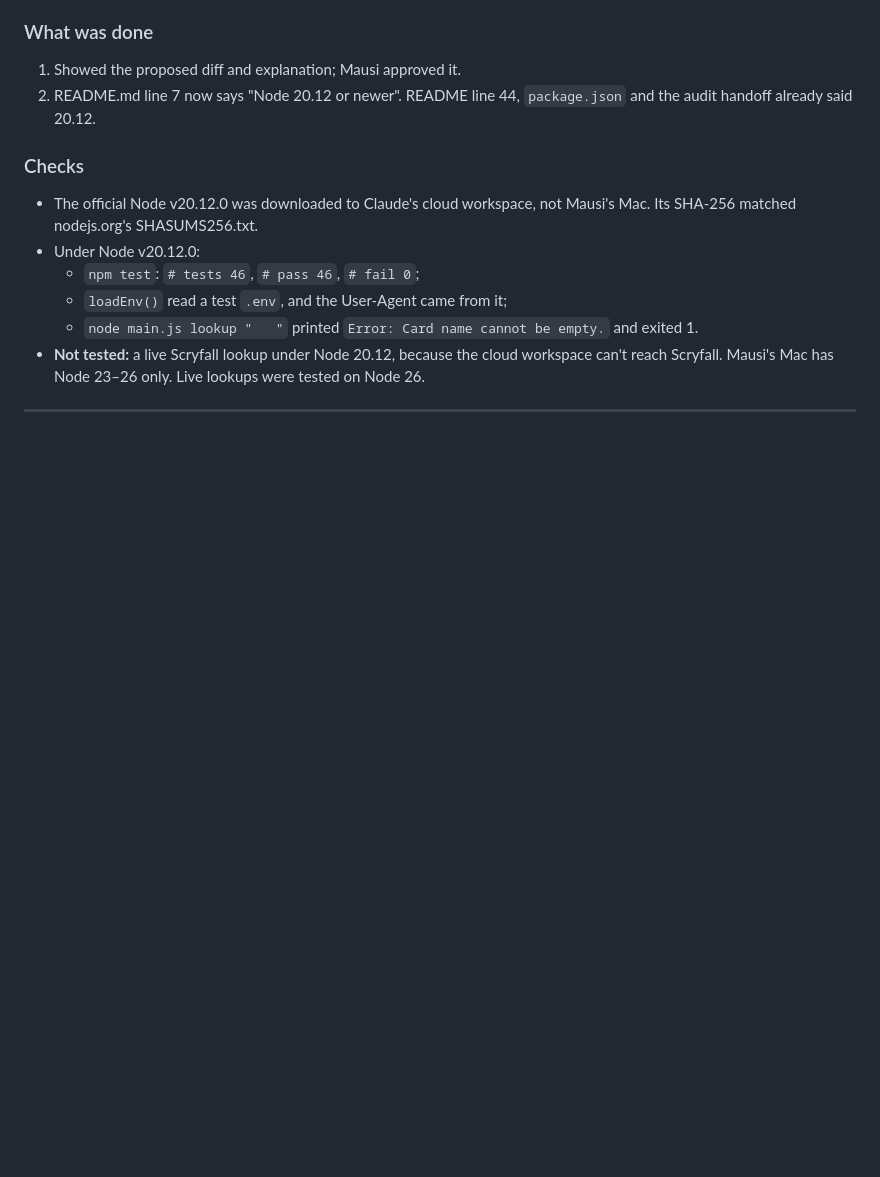
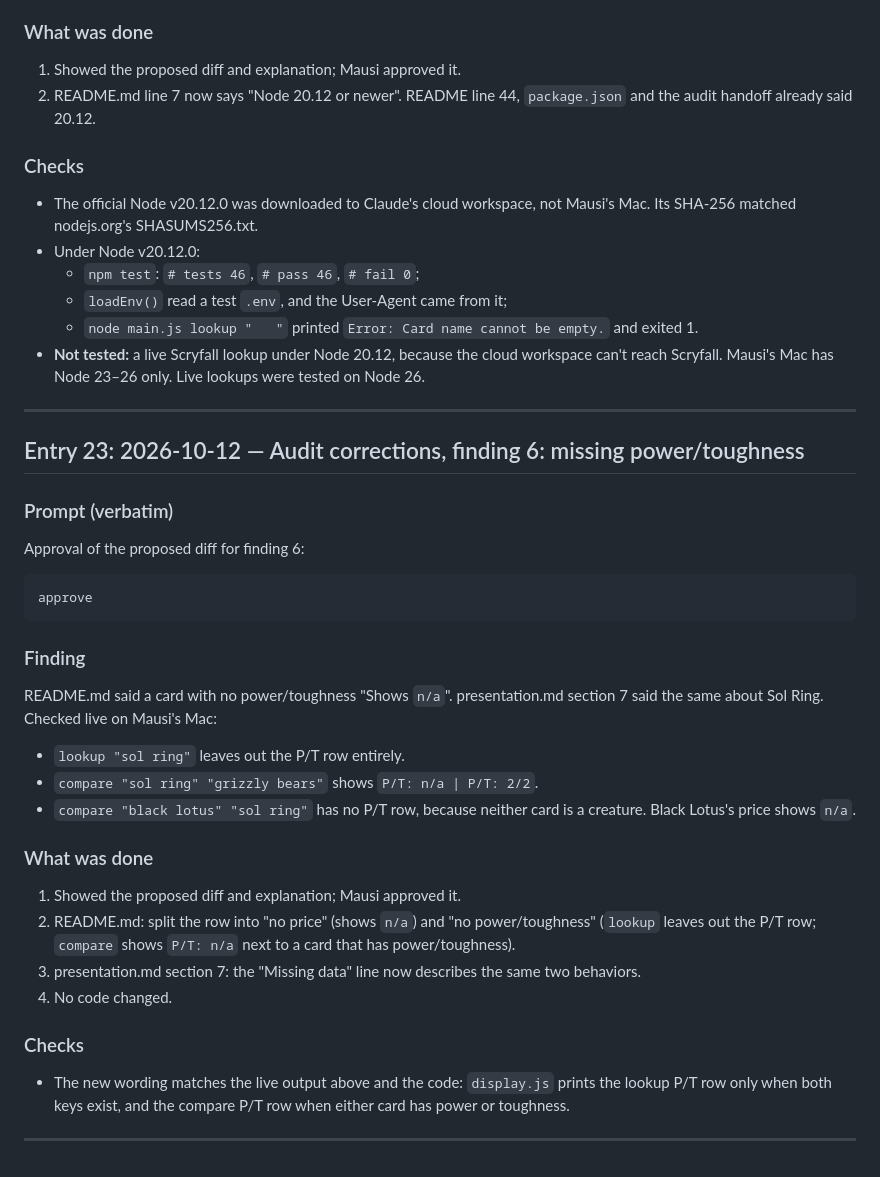
Before and after one commit to miasmith81/next_chapter_week_4_build_day_an_app_that_uses_an_api, a Markdown page: prompt_log.md, the part around the change. Rendered like a GitHub page; blank space fills up the shorter version.

Commit message:
Describe missing power/toughness accurately (audit finding 6)
Co-Authored-By: Claude Opus 5.5 (1M context) <noreply@anthropic.com>
Claude-Session: https://claude.ai/code/session_01Jx2Njt5cwBKZEpBLX2d7AQ

`````diff
--- a/prompt_log.md
+++ b/prompt_log.md
@@ -984,3 +984,33 @@ README.md line 7 said "Node 20 or newer", but `package.json` requires `>=20.12`
 - **Not tested:** a live Scryfall lookup under Node 20.12, because the cloud workspace can't reach Scryfall. Mausi's Mac has Node 23–26 only. Live lookups were tested on Node 26.
 
 ---
+
+## Entry 23: 2026-10-12 — Audit corrections, finding 6: missing power/toughness
+
+### Prompt (verbatim)
+
+Approval of the proposed diff for finding 6:
+
+````text
+approve
+````
+
+### Finding
+
+README.md said a card with no power/toughness "Shows `n/a`". presentation.md section 7 said the same about Sol Ring. Checked live on Mausi's Mac:
+- `lookup "sol ring"` leaves out the P/T row entirely.
+- `compare "sol ring" "grizzly bears"` shows `P/T: n/a | P/T: 2/2`.
+- `compare "black lotus" "sol ring"` has no P/T row, because neither card is a creature. Black Lotus's price shows `n/a`.
+
+### What was done
+
+1. Showed the proposed diff and explanation; Mausi approved it.
+2. README.md: split the row into "no price" (shows `n/a`) and "no power/toughness" (`lookup` leaves out the P/T row; `compare` shows `P/T: n/a` next to a card that has power/toughness).
+3. presentation.md section 7: the "Missing data" line now describes the same two behaviors.
+4. No code changed.
+
+### Checks
+
+- The new wording matches the live output above and the code: `display.js` prints the lookup P/T row only when both keys exist, and the compare P/T row when either card has power or toughness.
+
+---
`````
Also changed, not shown: README.md (+2 -1 lines), presentation.md (+1 -1 lines).
